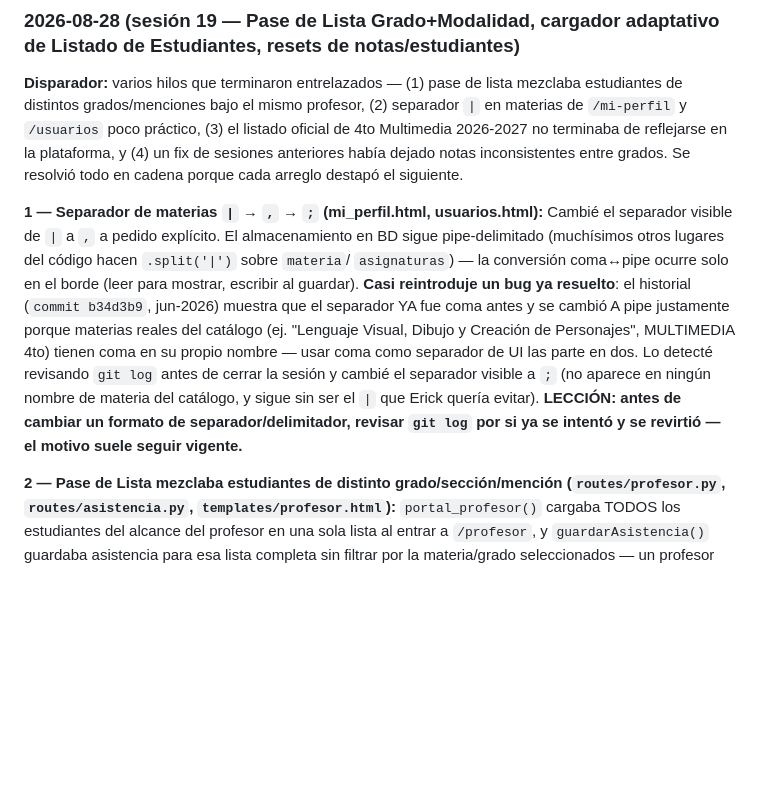
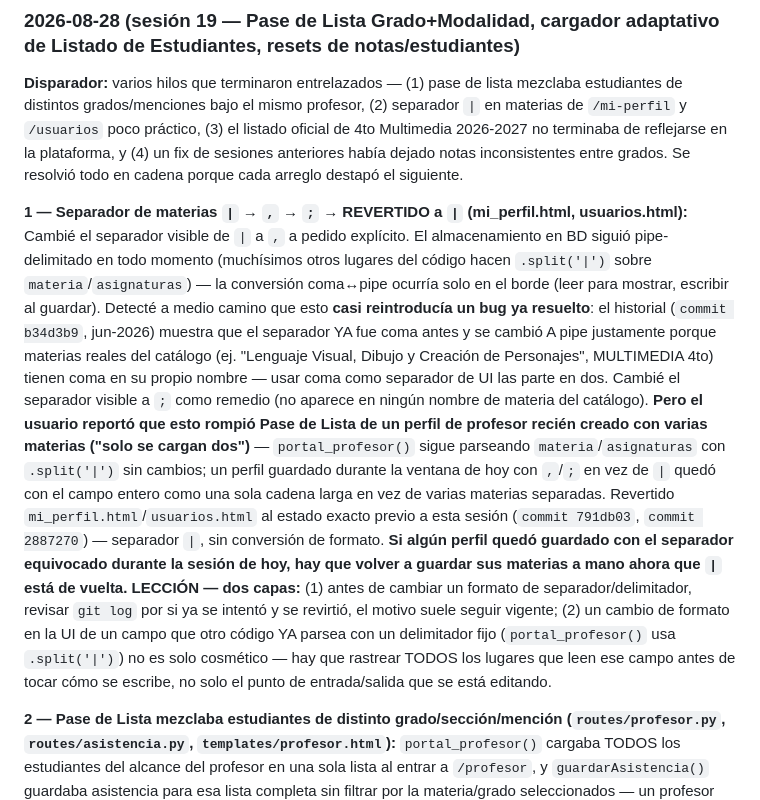
Before and after one commit to erickherndza/axula, a Markdown page: CLAUDE.md, the part around the change. Rendered like a GitHub page; blank space fills up the shorter version.

Commit message:
docs(CLAUDE.md): corregir sesión 19 — el separador ; se revirtió a | por romper Pase de Lista
Co-Authored-By: Claude Sonnet 5 <noreply@anthropic.com>
Claude-Session: https://claude.ai/code/session_01NoZdbGDb2tRftuSbeH94cm

```diff
--- a/CLAUDE.md
+++ b/CLAUDE.md
@@ -155,18 +155,28 @@ de distintos grados/menciones bajo el mismo profesor, (2) separador `|` en mater
 terminaba de reflejarse en la plataforma, y (4) un fix de sesiones anteriores había dejado notas
 inconsistentes entre grados. Se resolvió todo en cadena porque cada arreglo destapó el siguiente.
 
-**1 — Separador de materias `|` → `,` → `;` (mi_perfil.html, usuarios.html):**
-Cambié el separador visible de `|` a `,` a pedido explícito. El almacenamiento en BD sigue
-pipe-delimitado (muchísimos otros lugares del código hacen `.split('|')` sobre `materia`/
-`asignaturas`) — la conversión coma↔pipe ocurre solo en el borde (leer para mostrar, escribir al
-guardar). **Casi reintroduje un bug ya resuelto**: el historial (`commit b34d3b9`, jun-2026)
-muestra que el separador YA fue coma antes y se cambió A pipe justamente porque materias reales
-del catálogo (ej. "Lenguaje Visual, Dibujo y Creación de Personajes", MULTIMEDIA 4to) tienen coma
-en su propio nombre — usar coma como separador de UI las parte en dos. Lo detecté revisando
-`git log` antes de cerrar la sesión y cambié el separador visible a `;` (no aparece en ningún
-nombre de materia del catálogo, y sigue sin ser el `|` que Erick quería evitar).
-**LECCIÓN: antes de cambiar un formato de separador/delimitador, revisar `git log` por si ya se
-intentó y se revirtió — el motivo suele seguir vigente.**
+**1 — Separador de materias `|` → `,` → `;` → REVERTIDO a `|` (mi_perfil.html, usuarios.html):**
+Cambié el separador visible de `|` a `,` a pedido explícito. El almacenamiento en BD siguió
+pipe-delimitado en todo momento (muchísimos otros lugares del código hacen `.split('|')` sobre
+`materia`/`asignaturas`) — la conversión coma↔pipe ocurría solo en el borde (leer para mostrar,
+escribir al guardar). Detecté a medio camino que esto **casi reintroducía un bug ya resuelto**:
+el historial (`commit b34d3b9`, jun-2026) muestra que el separador YA fue coma antes y se cambió
+A pipe justamente porque materias reales del catálogo (ej. "Lenguaje Visual, Dibujo y Creación de
+Personajes", MULTIMEDIA 4to) tienen coma en su propio nombre — usar coma como separador de UI las
+parte en dos. Cambié el separador visible a `;` como remedio (no aparece en ningún nombre de
+materia del catálogo). **Pero el usuario reportó que esto rompió Pase de Lista de un perfil de
+profesor recién creado con varias materias ("solo se cargan dos")** — `portal_profesor()` sigue
+parseando `materia`/`asignaturas` con `.split('|')` sin cambios; un perfil guardado durante la
+ventana de hoy con `,`/`;` en vez de `|` quedó con el campo entero como una sola cadena larga en
+vez de varias materias separadas. Revertido `mi_perfil.html`/`usuarios.html` al estado exacto
+previo a esta sesión (`commit 791db03`, `commit 2887270`) — separador `|`, sin conversión de
+formato. **Si algún perfil quedó guardado con el separador equivocado durante la sesión de hoy,
+hay que volver a guardar sus materias a mano ahora que `|` está de vuelta.**
+**LECCIÓN — dos capas:** (1) antes de cambiar un formato de separador/delimitador, revisar
+`git log` por si ya se intentó y se revirtió, el motivo suele seguir vigente; (2) un cambio de
+formato en la UI de un campo que otro código YA parsea con un delimitador fijo (`portal_profesor()`
+usa `.split('|')`) no es solo cosmético — hay que rastrear TODOS los lugares que leen ese campo
+antes de tocar cómo se escribe, no solo el punto de entrada/salida que se está editando.
 
 **2 — Pase de Lista mezclaba estudiantes de distinto grado/sección/mención (`routes/profesor.py`,
 `routes/asistencia.py`, `templates/profesor.html`):**
```
